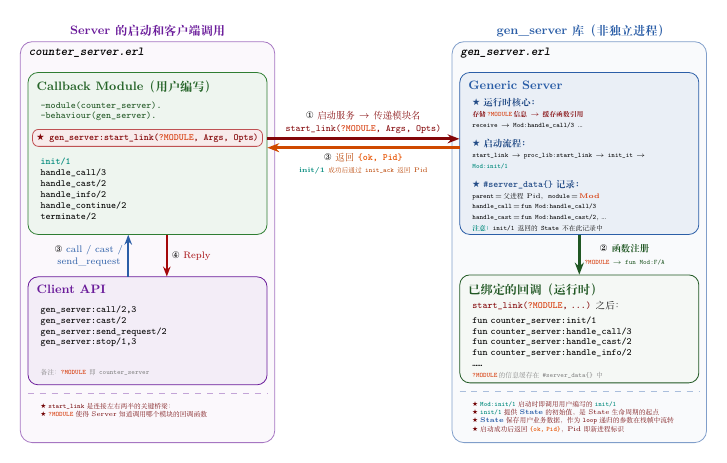
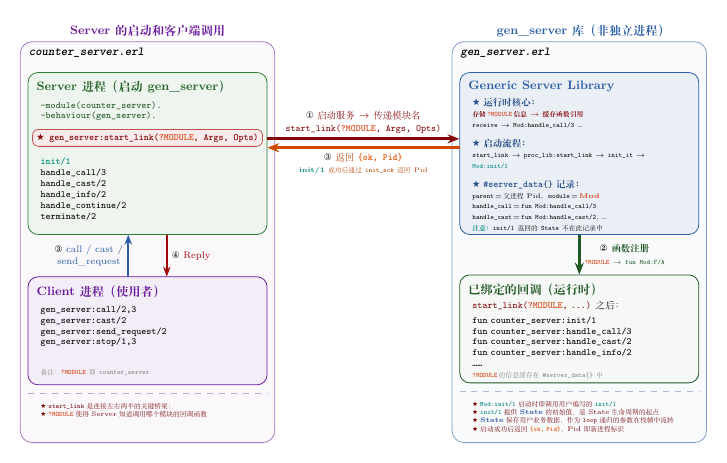
Before and after one commit to hzsunzixiang/bilibili_erlang, a LaTeX figure (gen_server_tutorial/doc/images/gen_server_architecture_pid.tex): the whole page. Compiled offline with XeLaTeX; a missing font is replaced by an installed copy or a similar font.

Commit message:
rename: Server进程（启动gen_server）

```diff
--- a/gen_server_tutorial/doc/images/gen_server_architecture_pid.tex
+++ b/gen_server_tutorial/doc/images/gen_server_architecture_pid.tex
@@ -55,7 +55,7 @@
     % ---- Left-Top: Callback Module (User Code — source) ----
     \node[draw=erlgreen, fill=erlgreen!8, rounded corners=5pt,
           minimum width=6.2cm, minimum height=4.2cm, text width=5.8cm, align=left] (lt) at (-4.8, 1.75) {};
-    \node[font=\small\bfseries\color{erlgreen!80!black}, anchor=north west] at ([xshift=3pt, yshift=-3pt]lt.north west) {Callback Module（用户编写）};
+    \node[font=\small\bfseries\color{erlgreen!80!black}, anchor=north west] at ([xshift=3pt, yshift=-3pt]lt.north west) {Server进程（启动gen\_server）};
     \node[font=\scriptsize\ttfamily, text width=5.4cm, align=left, anchor=north west] at ([xshift=6pt, yshift=-18pt]lt.north west) {
         \textcolor{erlgreen!70!black}{-module(counter\_server).}\\
         \textcolor{erlgreen!70!black}{-behaviour(gen\_server).}
@@ -77,7 +77,7 @@
     % ---- Left-Bottom: Client API (runtime communication via Pid) ----
     \node[draw=erlpurple, fill=erlpurple!8, rounded corners=5pt,
           minimum width=6.2cm, minimum height=2.8cm, text width=5.8cm, align=left] (lb) at (-4.8, -2.85) {};
-    \node[font=\small\bfseries\color{erlpurple}, anchor=north west] at ([xshift=3pt, yshift=-3pt]lb.north west) {Client API};
+    \node[font=\small\bfseries\color{erlpurple}, anchor=north west] at ([xshift=3pt, yshift=-3pt]lb.north west) {Client进程（使用者）};
     \node[font=\scriptsize\ttfamily, text width=5.4cm, align=left, anchor=north west] at ([xshift=6pt, yshift=-18pt]lb.north west) {
         gen\_server:call/2,3\\
         gen\_server:cast/2\\
@@ -91,7 +91,7 @@
     % ---- Right-Top: Generic Server ----
     \node[draw=erlblue, fill=erlblue!10, rounded corners=5pt,
           minimum width=6.2cm, minimum height=4.2cm, text width=5.8cm, align=left] (rt) at (6.4, 1.75) {};
-    \node[font=\small\bfseries\color{erlblue}, anchor=north west] at ([xshift=3pt, yshift=-3pt]rt.north west) {Generic Server};
+    \node[font=\small\bfseries\color{erlblue}, anchor=north west] at ([xshift=3pt, yshift=-3pt]rt.north west) {Generic Server Library};
     \node[font=\scriptsize, text width=5.4cm, align=left, anchor=north west] at ([xshift=6pt, yshift=-16pt]rt.north west) {
         \textcolor{erlblue!80!black}{\ding{72} \textbf{运行时核心：}}\\
         {\tiny\textcolor{erlred!80!black}{\textbf{存储\kern1pt\textcolor{erlmodule}{\texttt{?MODULE}}\kern1pt 信息 $\rightarrow$ 缓存函数引用}}}\\
```
